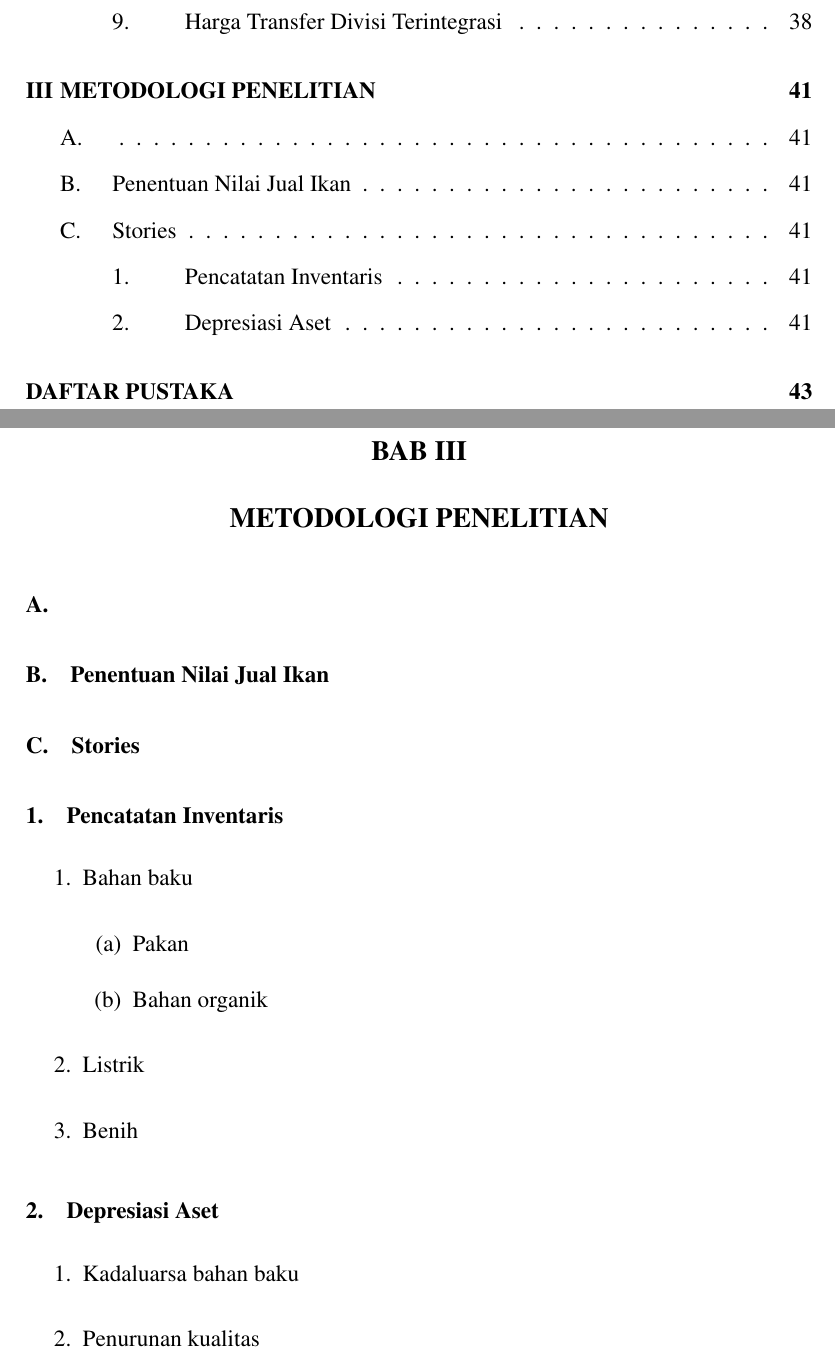
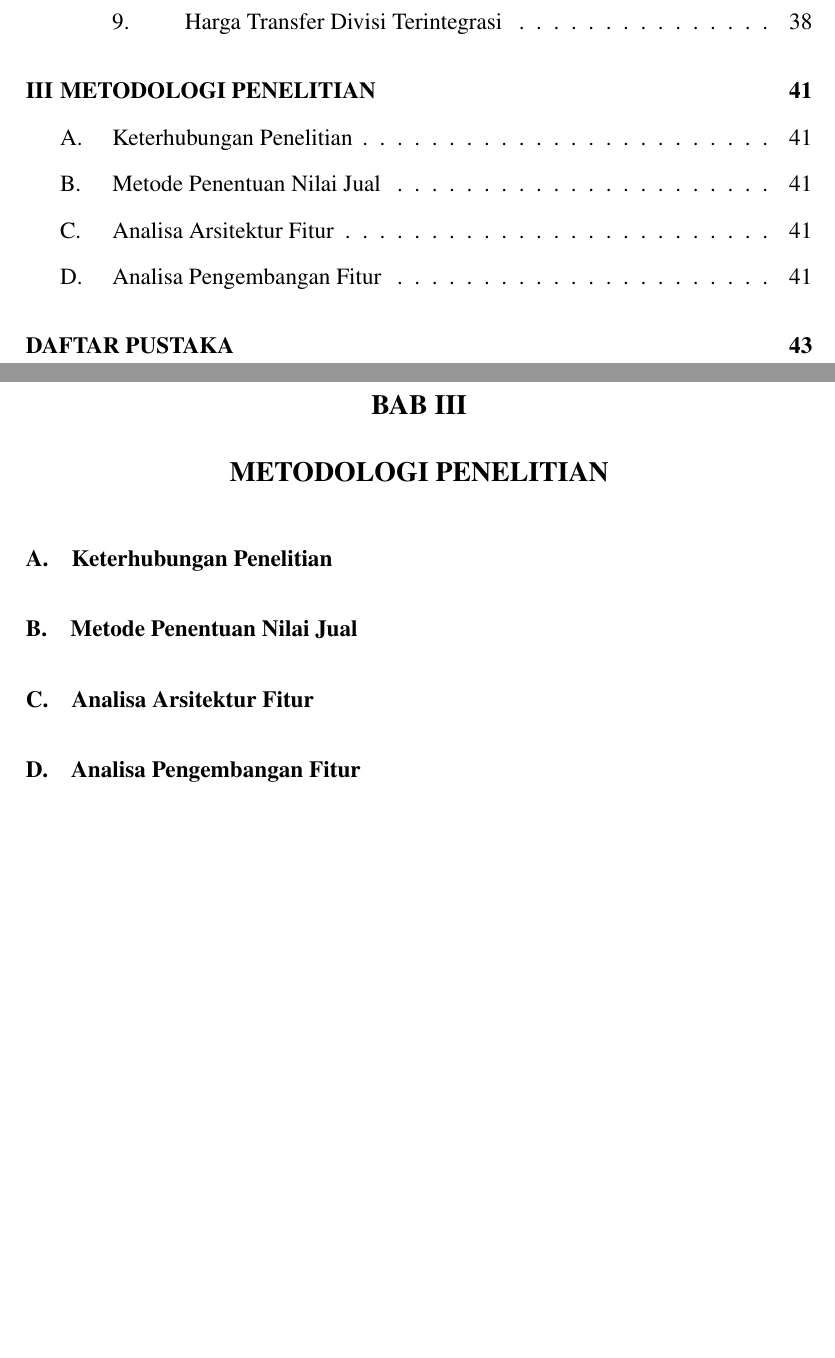
Before and after one commit to MauL08/MyThesis, a LaTeX thesis (template-skripsi.tex, which reads bab3.tex): two parts of pages 5 and 46 of 48, joined at a grey line, cut so that both start at the same text, the shorter picture padded with empty space. Compiled offline with pdfLaTeX.

Commit message:
add bab 3 subbab

```diff
--- a/bab3.tex
+++ b/bab3.tex
@@ -6,27 +6,31 @@
 
 \chapter{METODOLOGI PENELITIAN}
 
-\section{}
+\section{Keterhubungan Penelitian}
 
-\section{Penentuan Nilai Jual Ikan}
+\section{Metode Penentuan Nilai Jual}
 
-\section{Stories}
+\section{Analisa Arsitektur Fitur}
 
-    \subsection{Pencatatan Inventaris}
+\section{Analisa Pengembangan Fitur}
 
-    \begin{enumerate}
-        \item Bahan baku
-        \begin{enumerate}
-            \item Pakan
-            \item Bahan organik
-        \end{enumerate}
-        \item Listrik
-        \item Benih
-    \end{enumerate}
+% \section{Stories}
 
-    \subsection{Depresiasi Aset}
+%     \subsection{Pencatatan Inventaris}
 
-    \begin{enumerate}
-        \item Kadaluarsa bahan baku
-        \item Penurunan kualitas
-    \end{enumerate}
+%     \begin{enumerate}
+%         \item Bahan baku
+%         \begin{enumerate}
+%             \item Pakan
+%             \item Bahan organik
+%         \end{enumerate}
+%         \item Listrik
+%         \item Benih
+%     \end{enumerate}
+
+%     \subsection{Depresiasi Aset}
+
+%     \begin{enumerate}
+%         \item Kadaluarsa bahan baku
+%         \item Penurunan kualitas
+%     \end{enumerate}
```
Also changed, not shown: template-skripsi.pdf.
